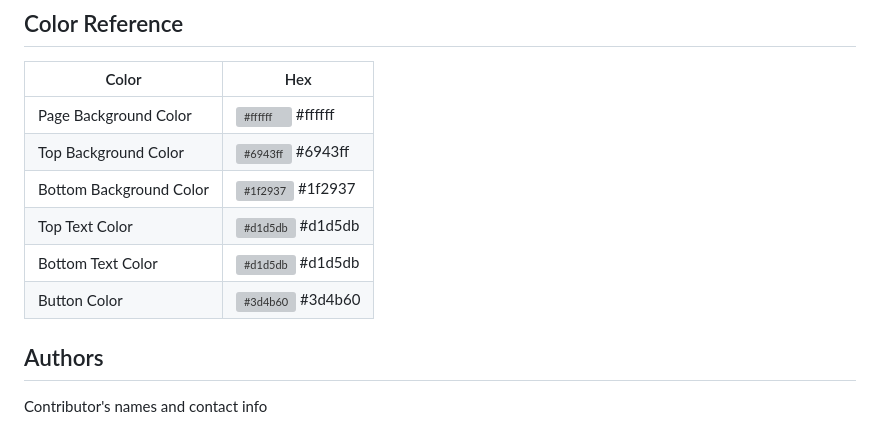
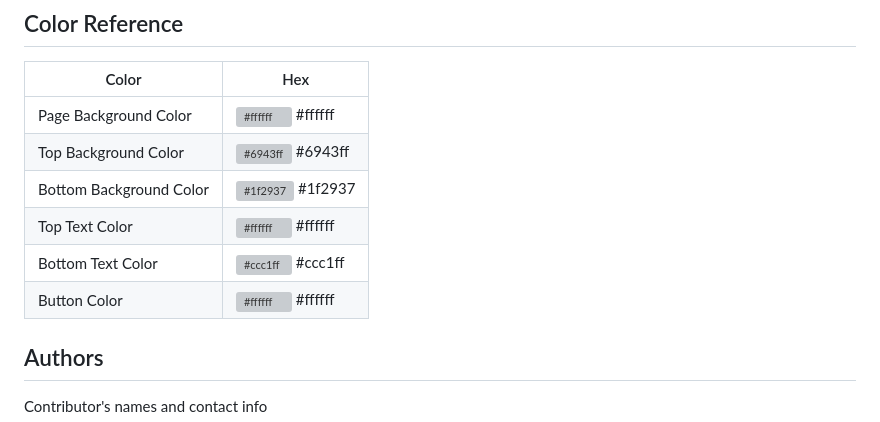
Before and after one commit to tiptonspiderj/Unit-Conversions, a Markdown page: README.md, the part around the change. Drawn GitHub-style; grey boxes are pictures that could not be loaded.

```diff
--- a/README.md
+++ b/README.md
@@ -22,9 +22,9 @@ None
 | Page Background Color | ![#ffffff](https://imageplaceholder.net/10x10/ffffff?text=) #ffffff |
 | Top Background Color | ![#6943ff](https://imageplaceholder.net/10x10/6943ff?text=) #6943ff |
 | Bottom Background Color | ![#1f2937](https://imageplaceholder.net/10x10/1f2937?text=) #1f2937 |
-| Top Text Color | ![#d1d5db](https://imageplaceholder.net/10x10/d1d5db?text=) #d1d5db |
-| Bottom Text Color | ![#d1d5db](https://imageplaceholder.net/10x10/d1d5db?text=) #d1d5db |
-| Button Color | ![#3d4b60](https://imageplaceholder.net/10x10/3d4b60?text=) #3d4b60 |
+| Top Text Color | ![#ffffff](https://imageplaceholder.net/10x10/ffffff?text=) #ffffff |
+| Bottom Text Color | ![#ccc1ff](https://imageplaceholder.net/10x10/ccc1ff?text=) #ccc1ff |
+| Button Color | ![#ffffff](https://imageplaceholder.net/10x10/ffffff?text=) #ffffff |
 
 
 ## Authors
```
